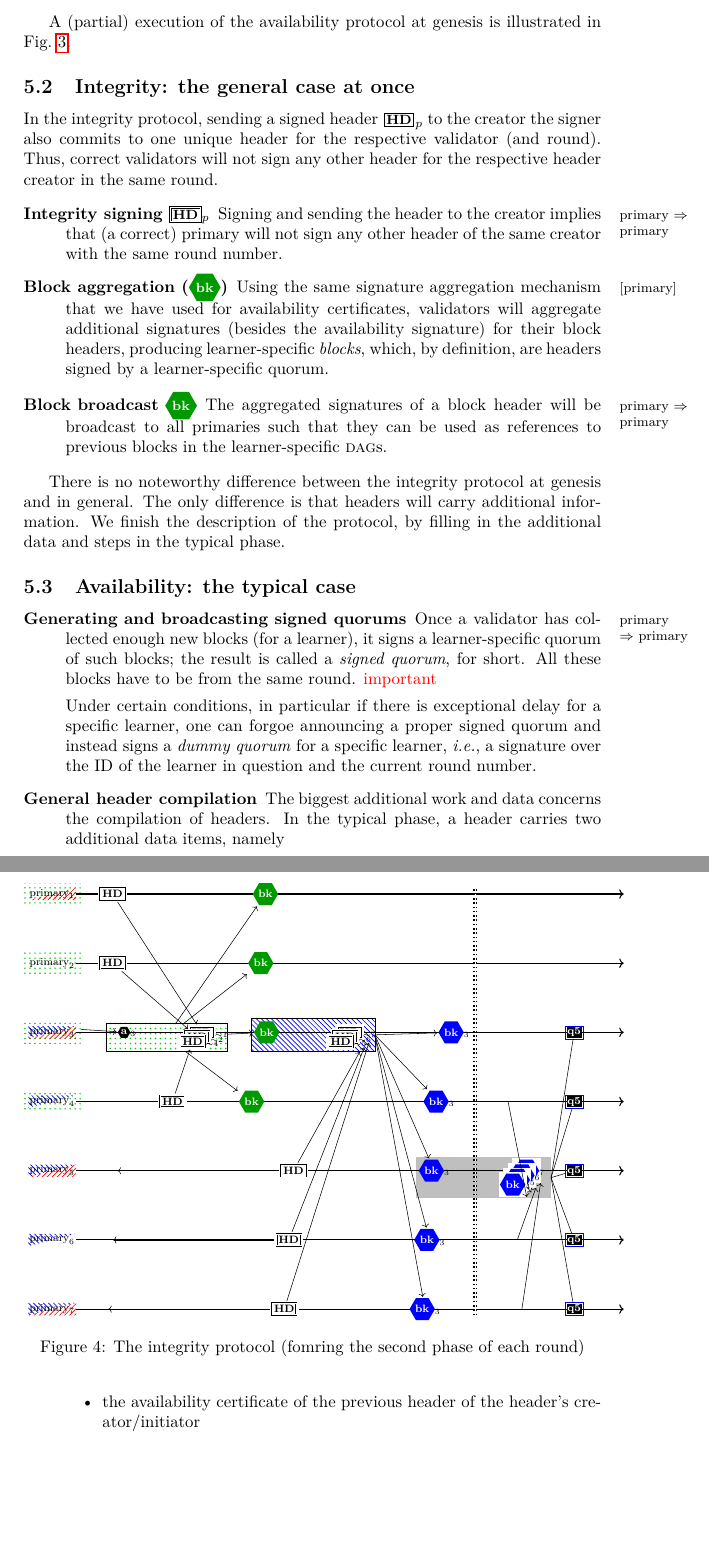
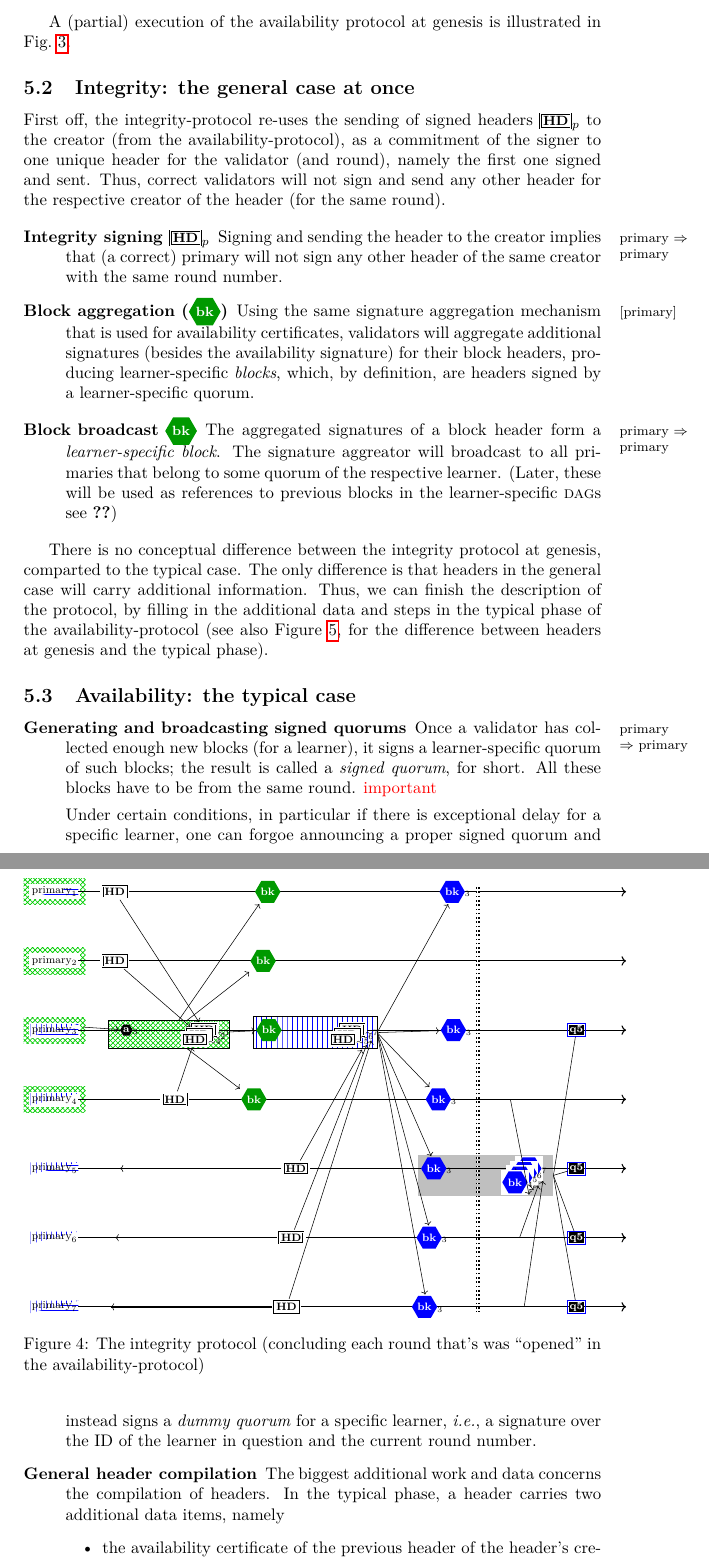
Before and after one commit to anoma/typhon, a LaTeX document (pubs/HeterogeneousNarwhal.tex): two parts of pages 6 and 7 of 9, joined at a grey line, cut so that both start at the same text, the shorter picture padded with empty space. The pictures show the PDF file pubs/HeterogeneousNarwhal.pdf that the author committed with the source.

Commit message:
modified:   HeterogeneousNarwhal.pdf 	modified:   HeterogeneousNarwhal.tex the integrity-protocol now also considers the case of several quorums for a learner (and not only a single one)

```diff
--- a/pubs/HeterogeneousNarwhal.tex
+++ b/pubs/HeterogeneousNarwhal.tex
@@ -716,12 +716,16 @@ illustrated in \fig\ref{fig:availability-protocol}.
 \FloatBarrier
 
 \subsection{Integrity: the general case at once}
-In the integrity protocol,
-sending a signed header~\(\hdₚ\) to the creator
-the signer also commits to one unique header for
-the respective validator (and round).
-Thus, correct validators will not sign any other header for
-the respective header creator in the same round.
+First off,
+the integrity-protocol
+re-uses the sending of signed headers~\(\hdₚ\) to the creator
+(from the availability-protocol),
+as a commitment of the signer to
+one unique header for the  validator (and round),
+namely the first one signed and sent.
+Thus,
+correct validators will not sign and send any other header
+for the respective  creator of the header (for the same round).
 
 
 \begin{description}
@@ -733,27 +737,39 @@ the respective header creator in the same round.
 
 \item[Block aggregation (\bk)]
   \tnote{[primary]}
-  Using the same signature aggregation mechanism that
-  we have used for availability certificates,
-  validators will aggregate additional signatures (besides the availability signature) for their block headers,
+  Using
+  the same signature aggregation mechanism that
+  is used for availability certificates,
+  validators will aggregate additional signatures
+  (besides the availability signature) for their block headers,
   producing learner-specific \emph{blocks},
   which, by definition,
   are headers signed by a learner-specific quorum.
 
 \item[Block broadcast \(\bk\)]
   \tnote{primary ⇒ primary}
-  The aggregated signatures of a block header
-  will be broadcast to all primaries
-  such that they can be used as references to
-  previous blocks in the learner-specific \DAG[s].
+  The aggregated signatures of a block header form
+  a \emph{learner-specific block}.
+  The signature aggreator will broadcast
+  to all primaries that belong to some quorum of the respective learner.
+  (Later,
+  these will be used as references to
+  previous blocks in the learner-specific \DAG[s]
+  see \ref{???}) %FIXME reference.
 \end{description}
 
-There is no noteworthy difference between
-the integrity protocol at genesis and in general.
+There is no conceptual difference between
+the integrity protocol at genesis,
+comparted to the typical case.
 The only difference is that
-headers will carry additional information.
-We finish the description of the protocol,
-by filling in the additional data and steps in the typical phase.
+headers in the general case
+will carry additional information.
+Thus,
+we can finish the description of the protocol,
+by filling in the additional data and steps in the typical phase
+of the availability-protocol
+(see also Figure~\ref{fig:data-structures},
+for the difference between headers at genesis and the typical phase).
 
 \begin{figure}[htb]
   \centering
@@ -776,14 +792,15 @@ by filling in the additional data and steps in the typical phase.
       }
       \begin{pgfonlayer}{background}
         \foreach \p in {1,...,4}{
-          \node[pattern=dots, pattern color=green!80!black,fit={(p\p)},inner sep=1ex] {};
+          \node[pattern=crosshatch, pattern color=green!80!black,fit={(p\p)},inner sep=1.5ex] {};
+          \node[fill=white, fit={(p\p)}] {};
         }
         \foreach \p in {1,3,5,7}{
-          \fill[pattern=north east lines, pattern color=red]
+          \fill[pattern=horizontal lines, pattern color=blue]
           (p\p.north east) -- (p\p.south west) -- (p\p.south east) -- cycle;
         }
         \foreach \p in {3,...,7}{
-          \fill[pattern=north west lines, pattern color=blue]
+          \fill[pattern=vertical lines, pattern color=blue]
           (p\p.north east) -- (p\p.south west) -- (p\p.north west) -- cycle;
         }
       \end{pgfonlayer}
@@ -805,7 +822,7 @@ by filling in the additional data and steps in the typical phase.
     }
     \begin{pgfonlayer}{background}
 
-      \node[fit={(av4)([xshift=2ex]av1.north east)([xshift=-2ex]ac3'.west)},pattern=dots,pattern color=green!80!black,draw] (bkGreen) {};
+      \node[fit={(av4)([xshift=2ex]av1.north east)([xshift=-2ex]ac3'.west)},pattern=crosshatch,pattern color=green!80!black,draw] (bkGreen) {};
     \end{pgfonlayer}
     \foreach \p in {1,...,4} { % for each "green" validator
       \node[right=25 ex of ac\p'] (bkGreen\p') {\bk};
@@ -823,9 +840,9 @@ by filling in the additional data and steps in the typical phase.
     }
       \begin{pgfonlayer}{background}
 
-        \node[fit={(bkGreen3')([xshift=2ex]av7.north east)(av5)},pattern=north west lines,pattern color=blue,draw] (bkBlue) {};
+        \node[fit={(bkGreen3')([xshift=2ex]av7.north east)(av5)},pattern=vertical lines,pattern color=blue,draw] (bkBlue) {};
       \end{pgfonlayer}
-    \foreach \p in {7,...,3} { % for each "blue" validator
+    \foreach \p in {7,...,3,1} { % for each validator in some "blue" quorum,
       \node[right=65 ex of ac\p'] (bkBlue\p') {\bk[blue]\ensuremath{{}_3}};
       \draw[->] (bkBlue.east) -- (bkBlue\p');
     }
@@ -842,7 +859,7 @@ by filling in the additional data and steps in the typical phase.
     \begin{pgfonlayer}{background}
       \node[fit={(bkBlue5')([xshift=2ex]bk7.north east)(bk4.south west)},fill=lightgray] (BlueBlocks) {};
     \end{pgfonlayer}
-    \foreach \p in {3,...,7} {% for all blue learners
+    \foreach \p in {3,5,6,7} {% for some blue learners
       \node[draw=blue] (qs\p) at ([xshift=5ex]BlueBlocks.east|-p\p) {\qs[5]};
       \draw (BlueBlocks.east) -- (qs\p);
     }
@@ -851,7 +868,10 @@ by filling in the additional data and steps in the typical phase.
       \url{https://tex.stackexchange.com/questions/597172/tikz-set-the-line-width-of-the-pattern}
     }
   }
-  \caption[Integrity protocol]{The integrity protocol (fomring the second phase of each round)}%
+  \caption[Integrity protocol]{%
+    The integrity protocol
+    (concluding each round that's was “opened” in the availability-protocol)%
+  }
   %
   \label{fig:integrity-protocol}
 \end{figure}
```
Also changed, not shown: pubs/HeterogeneousNarwhal.pdf.
